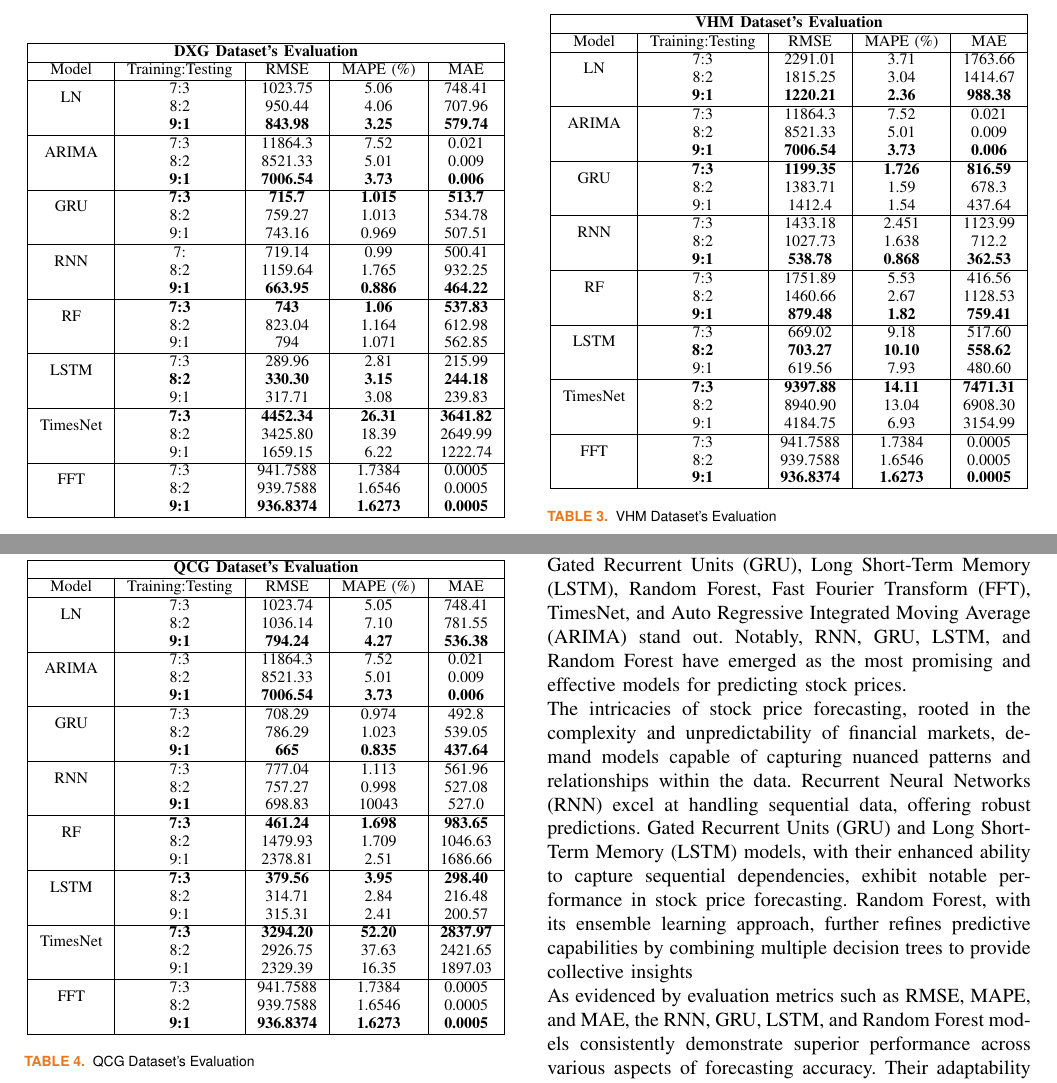
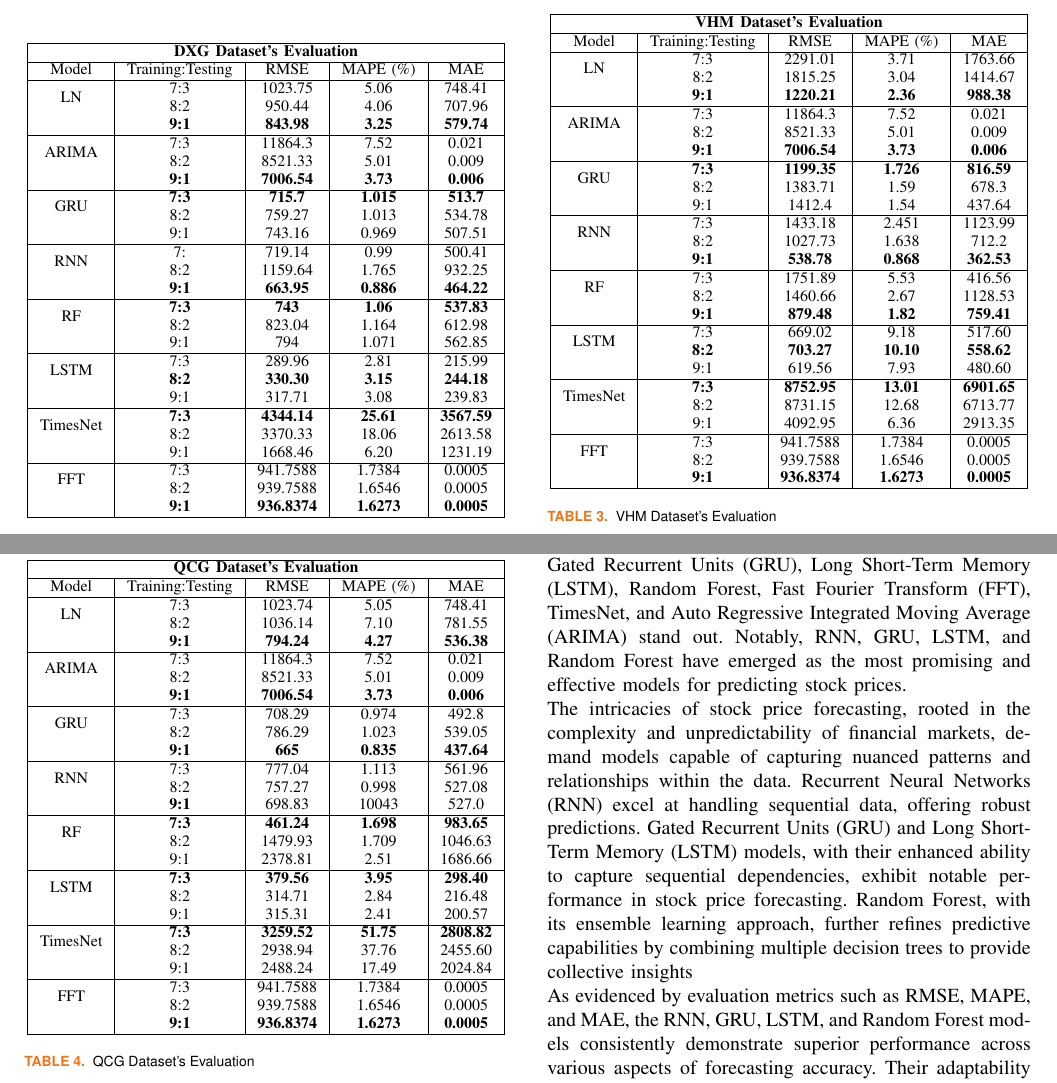
Before and after one commit to cngpc43/IS403.O21.HTCL, a LaTeX paper (Latex/TemplatePaper.tex): two parts of pages 6 and 7 of 8, joined at a grey line, cut so that both start at the same text. Compiled offline with pdfLaTeX; a missing font is replaced by an installed copy or a similar font; a LaTeX package or settings file that is missing is left out.

Commit message:
TimesNet Values Update

```diff
--- a/Latex/TemplatePaper.tex
+++ b/Latex/TemplatePaper.tex
@@ -383,7 +383,7 @@ where:
          \hline
          \multirow{2}{*}{LSTM} & 7:3 & 289.96 & 2.81 & 215.99 \\ & \textbf{8:2} & \textbf{330.30} & \textbf{3.15} & \textbf{244.18} \\ & 9:1 & 317.71	&3.08&239.83\\
          \hline
-         \multirow{2}{*}{TimesNet} & \textbf{7:3} & \textbf{4452.34} & \textbf{26.31} & \textbf{3641.82} \\ & 8:2 & 3425.80 & 18.39 & 2649.99 \\ & 9:1 & 1659.15	& 6.22 &1222.74\\
+         \multirow{2}{*}{TimesNet} & \textbf{7:3} & \textbf{4344.14} & \textbf{25.61} & \textbf{3567.59} \\ & 8:2 & 3370.33 & 18.06 & 2613.58 \\ & 9:1 & 1668.46	& 6.20 &1231.19\\
          \hline
          \multirow{2}{*}{FFT} & 7:3 & 941.7588 &  1.7384 &  0.0005 \\ & 8:2 & 939.7588 &  1.6546 &  0.0005 \\ & \textbf{9:1} & \textbf{936.8374} & \textbf{1.6273} & \textbf{0.0005}\\
          \hline
@@ -448,7 +448,7 @@ where:
            \hline
            \multirow{2}{*}{LSTM} & 7:3 & 669.02 & 9.18 & 517.60 \\ & \textbf{8:2} & \textbf{703.27} & \textbf{10.10} & \textbf{558.62} \\ & 9:1 & 619.56	&7.93&480.60\\
            \hline
-           \multirow{2}{*}{TimesNet} & \textbf{7:3} & \textbf{9397.88} & \textbf{14.11} & \textbf{7471.31} \\ & 8:2 & 8940.90 & 13.04 & 6908.30 \\ & 9:1 & 4184.75	& 6.93 &3154.99\\
+           \multirow{2}{*}{TimesNet} & \textbf{7:3} & \textbf{8752.95} & \textbf{13.01} & \textbf{6901.65} \\ & 8:2 & 8731.15 & 12.68 & 6713.77 \\ & 9:1 & 4092.95	& 6.36 &2913.35\\
            \hline
            \multirow{2}{*}{FFT} & 7:3 & 941.7588 &  1.7384 &  0.0005 \\ & 8:2 & 939.7588 &  1.6546 &  0.0005 \\ & \textbf{9:1} & \textbf{936.8374} & \textbf{1.6273} & \textbf{0.0005}\\
            \hline
@@ -512,7 +512,7 @@ where:
          \hline
          \multirow{2}{*}{LSTM} & \textbf{7:3} & \textbf{379.56} & \textbf{3.95} & \textbf{298.40} \\ & 8:2 & 314.71 & 2.84 & 216.48 \\ & 9:1 & 315.31	&2.41&200.57\\
          \hline
-         \multirow{2}{*}{TimesNet} & \textbf{7:3} & \textbf{3294.20} & \textbf{52.20} & \textbf{2837.97} \\ & 8:2 & 2926.75 & 37.63 & 2421.65 \\ & 9:1 & 2329.39	& 16.35 &1897.03\\
+         \multirow{2}{*}{TimesNet} & \textbf{7:3} & \textbf{3259.52} & \textbf{51.75} & \textbf{2808.82} \\ & 8:2 & 2938.94 & 37.76 & 2455.60 \\ & 9:1 & 2488.24	& 17.49 &2024.84\\
          \hline
          \multirow{2}{*}{FFT} & 7:3 & 941.7588 &  1.7384 &  0.0005 \\ & 8:2 & 939.7588 &  1.6546 &  0.0005 \\ & \textbf{9:1} & \textbf{936.8374} & \textbf{1.6273} & \textbf{0.0005}\\
          \hline
```
Also changed, not shown: Latex/TemplatePaper.pdf.
